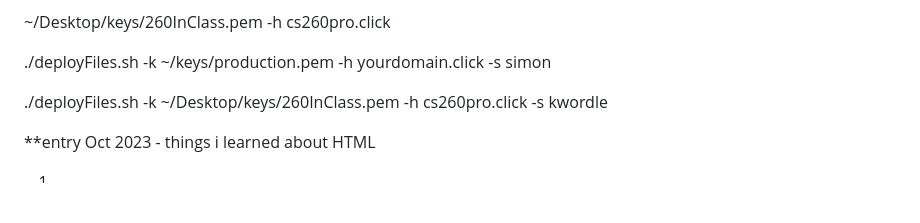
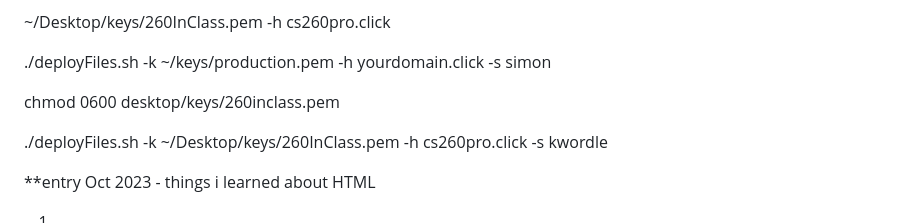
Before and after one commit to kschoonmaker32/startup, a Markdown page: notes.md, the part around the change. GitHub-like rendering; blank space fills up the shorter version.

```diff
--- a/notes.md
+++ b/notes.md
@@ -16,6 +16,8 @@
 ~/Desktop/keys/260InClass.pem -h cs260pro.click
 
 ./deployFiles.sh -k ~/keys/production.pem -h yourdomain.click -s simon
+
+chmod 0600 desktop/keys/260inclass.pem
 
 ./deployFiles.sh -k ~/Desktop/keys/260InClass.pem -h cs260pro.click -s kwordle
 
```
